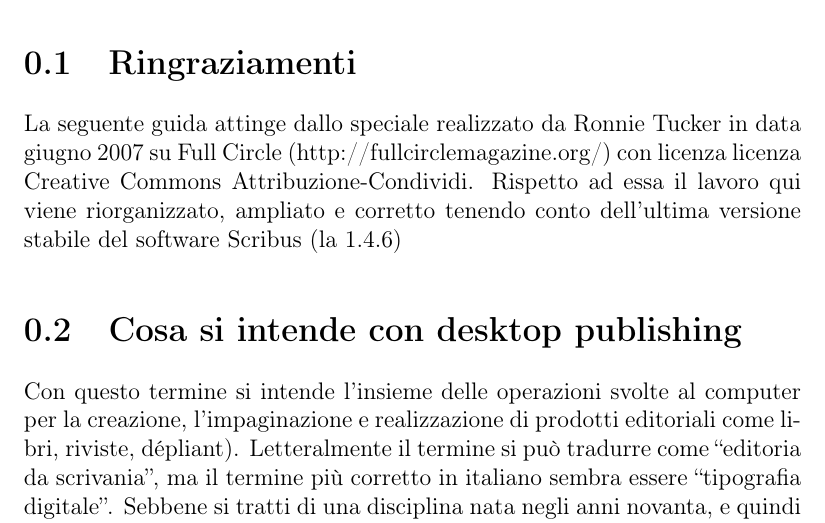
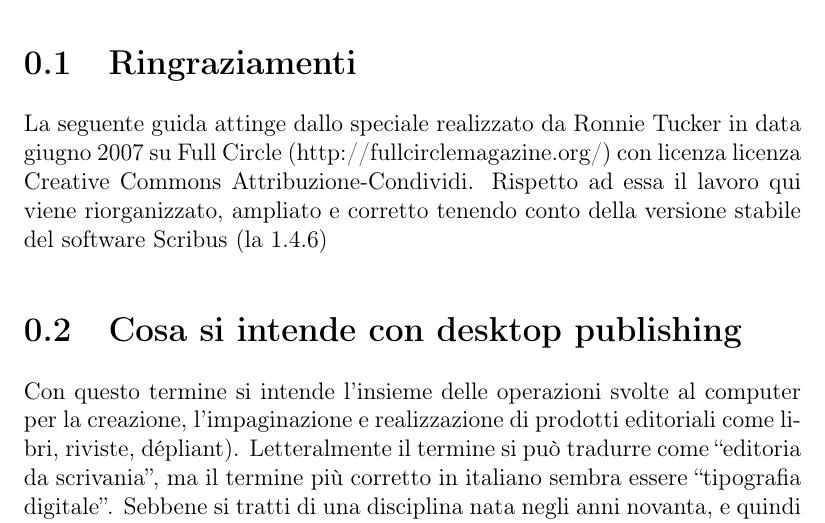
Before and after one commit to bellisanogiu/scribusGuida, a LaTeX book (scribusTex.tex): part of page 1 of 24, cut so that both start at the same text. Compiled offline with pdfLaTeX.

Commit message:
commit from windows

```diff
--- a/scribusTex.tex
+++ b/scribusTex.tex
@@ -21,7 +21,7 @@ Collegamenti e ancoraggi
 Esportare in PDF
 
 \section{Ringraziamenti}
-La seguente guida attinge dallo speciale realizzato da Ronnie Tucker in data giugno 2007 su Full Circle (http://fullcirclemagazine.org/) con licenza  licenza Creative Commons Attribuzione-Condividi. Rispetto ad essa il lavoro qui viene riorganizzato, ampliato  e corretto tenendo conto dell'ultima versione stabile del software Scribus (la 1.4.6)
+La seguente guida attinge dallo speciale realizzato da Ronnie Tucker in data giugno 2007 su Full Circle (http://fullcirclemagazine.org/) con licenza  licenza Creative Commons Attribuzione-Condividi. Rispetto ad essa il lavoro qui viene riorganizzato, ampliato  e corretto tenendo conto della versione stabile del software Scribus (la 1.4.6)
 
 \section{Cosa si intende con desktop publishing}
 Con questo termine si intende l'insieme delle operazioni svolte al computer per la creazione, l'impaginazione e realizzazione di prodotti editoriali come libri, riviste, dépliant). Letteralmente il termine si può tradurre come “editoria da scrivania”, ma il termine più corretto in italiano sembra essere “tipografia digitale”. Sebbene si tratti di una disciplina nata negli anni novanta, e quindi relativamente giovane, essa è riuscita a rinnovare profondamente la tipografia, riducendo i tempi di prestampa (preparazione alla stampa) e permettendo impaginazioni elaborate.
```
Also changed, not shown: scribusTex.pdf, 2 other files.
